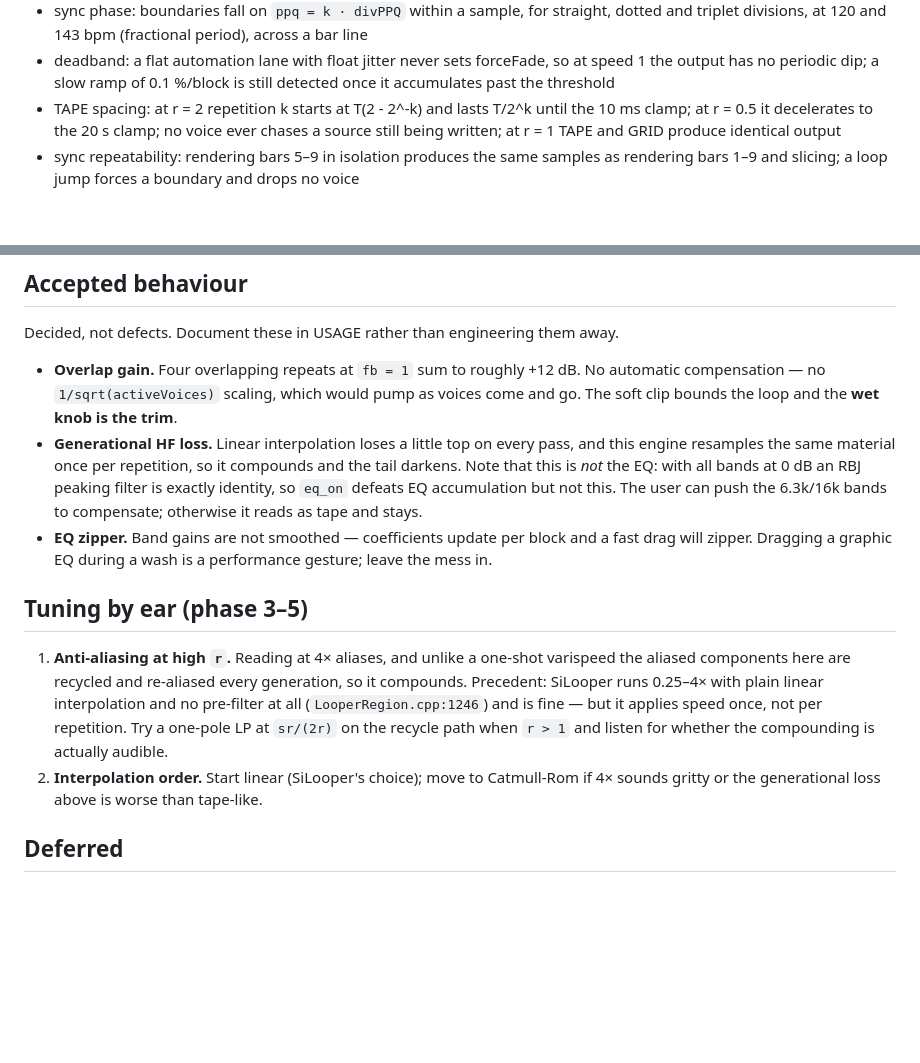
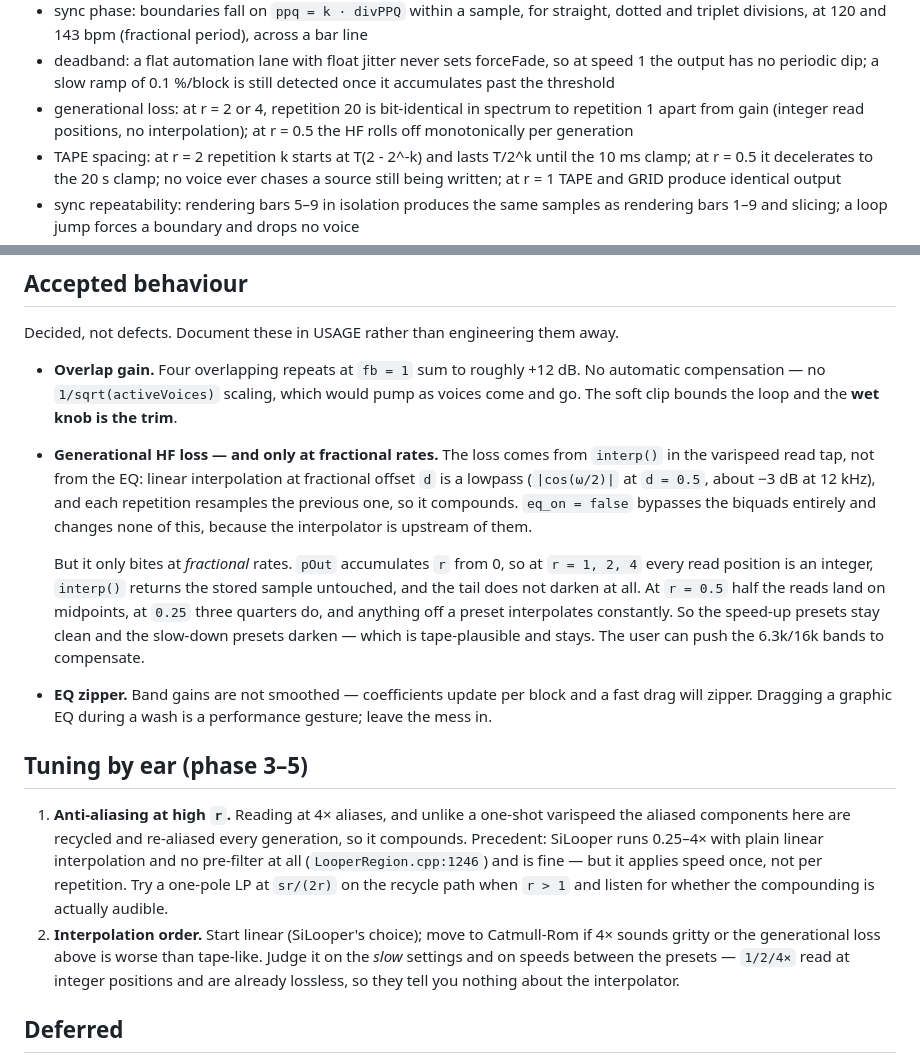
Before and after one commit to silvansky/VarispeedDelay, a Markdown page: plan.md, 2 parts joined by grey strips. GitHub-like rendering; blank space fills up the shorter version.

Commit message:
plan: clarify generational loss source and integer-rate exemption

```diff
--- a/plan.md
+++ b/plan.md
@@ -601,6 +601,9 @@ Add a `VarispeedDelayTests` console target linking a small `DelayEngine`-only un
 - deadband: a flat automation lane with float jitter never sets forceFade, so at speed 1
   the output has no periodic dip; a slow ramp of 0.1 %/block is still detected once it
   accumulates past the threshold
+- generational loss: at r = 2 or 4, repetition 20 is bit-identical in spectrum to
+  repetition 1 apart from gain (integer read positions, no interpolation); at r = 0.5 the
+  HF rolls off monotonically per generation
 - TAPE spacing: at r = 2 repetition k starts at T(2 - 2^-k) and lasts T/2^k until the
   10 ms clamp; at r = 0.5 it decelerates to the 20 s clamp; no voice ever chases a source
   still being written; at r = 1 TAPE and GRID produce identical output
@@ -621,11 +624,18 @@ Decided, not defects. Document these in USAGE rather than engineering them away.
 - **Overlap gain.** Four overlapping repeats at `fb = 1` sum to roughly +12 dB. No
   automatic compensation — no `1/sqrt(activeVoices)` scaling, which would pump as voices
   come and go. The soft clip bounds the loop and the **wet knob is the trim**.
-- **Generational HF loss.** Linear interpolation loses a little top on every pass, and
-  this engine resamples the same material once per repetition, so it compounds and the
-  tail darkens. Note that this is *not* the EQ: with all bands at 0 dB an RBJ peaking
-  filter is exactly identity, so `eq_on` defeats EQ accumulation but not this. The user
-  can push the 6.3k/16k bands to compensate; otherwise it reads as tape and stays.
+- **Generational HF loss — and only at fractional rates.** The loss comes from `interp()`
+  in the varispeed read tap, not from the EQ: linear interpolation at fractional offset
+  `d` is a lowpass (`|cos(ω/2)|` at `d = 0.5`, about −3 dB at 12 kHz), and each repetition
+  resamples the previous one, so it compounds. `eq_on = false` bypasses the biquads
+  entirely and changes none of this, because the interpolator is upstream of them.
+
+  But it only bites at *fractional* rates. `pOut` accumulates `r` from 0, so at `r = 1, 2,
+  4` every read position is an integer, `interp()` returns the stored sample untouched,
+  and the tail does not darken at all. At `r = 0.5` half the reads land on midpoints, at
+  `0.25` three quarters do, and anything off a preset interpolates constantly. So the
+  speed-up presets stay clean and the slow-down presets darken — which is tape-plausible
+  and stays. The user can push the 6.3k/16k bands to compensate.
 - **EQ zipper.** Band gains are not smoothed — coefficients update per block and a fast
   drag will zipper. Dragging a graphic EQ during a wash is a performance gesture; leave
   the mess in.
@@ -639,7 +649,9 @@ Decided, not defects. Document these in USAGE rather than engineering them away.
    not per repetition. Try a one-pole LP at `sr/(2r)` on the recycle path when `r > 1` and
    listen for whether the compounding is actually audible.
 2. **Interpolation order.** Start linear (SiLooper's choice); move to Catmull-Rom if 4×
-   sounds gritty or the generational loss above is worse than tape-like.
+   sounds gritty or the generational loss above is worse than tape-like. Judge it on the
+   *slow* settings and on speeds between the presets — `1/2/4×` read at integer positions
+   and are already lossless, so they tell you nothing about the interpolator.
 
 ## Deferred
 
```
